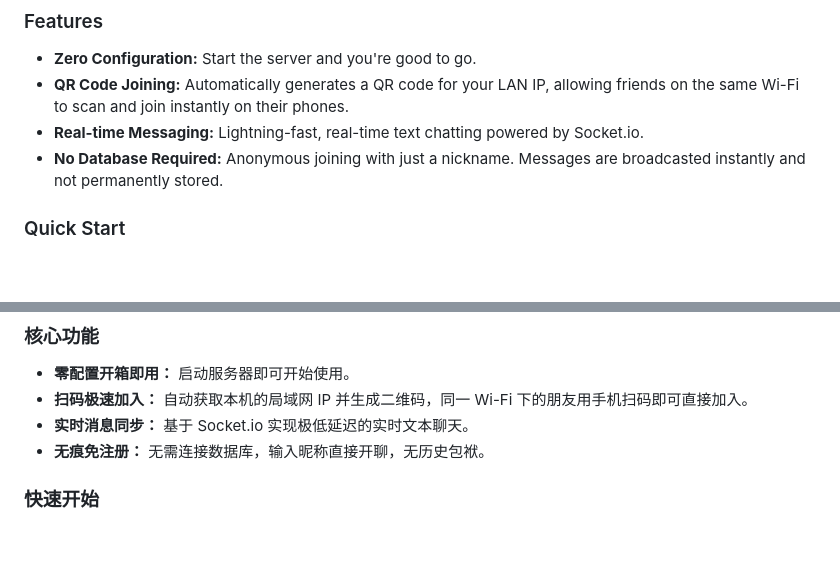
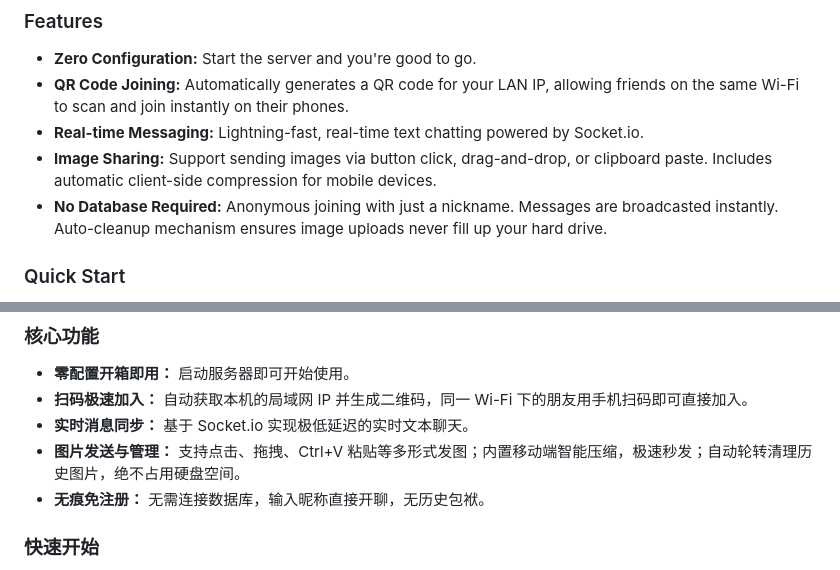
Before and after one commit to Yinan-work/LANRoom, a Markdown page: README.md, 2 parts joined by grey strips. Rendered like a GitHub page; blank space fills up the shorter version.

Commit message:
docs: update README and add PITFALLS and SUMMARY documents

```diff
--- a/README.md
+++ b/README.md
@@ -12,7 +12,8 @@
 * **Zero Configuration:** Start the server and you're good to go.
 * **QR Code Joining:** Automatically generates a QR code for your LAN IP, allowing friends on the same Wi-Fi to scan and join instantly on their phones.
 * **Real-time Messaging:** Lightning-fast, real-time text chatting powered by Socket.io.
-* **No Database Required:** Anonymous joining with just a nickname. Messages are broadcasted instantly and not permanently stored.
+* **Image Sharing:** Support sending images via button click, drag-and-drop, or clipboard paste. Includes automatic client-side compression for mobile devices.
+* **No Database Required:** Anonymous joining with just a nickname. Messages are broadcasted instantly. Auto-cleanup mechanism ensures image uploads never fill up your hard drive.
 
 ### Quick Start
 1. Ensure you have [Node.js](https://nodejs.org/) installed on your machine.
@@ -47,6 +48,7 @@
 * **零配置开箱即用：** 启动服务器即可开始使用。
 * **扫码极速加入：** 自动获取本机的局域网 IP 并生成二维码，同一 Wi-Fi 下的朋友用手机扫码即可直接加入。
 * **实时消息同步：** 基于 Socket.io 实现极低延迟的实时文本聊天。
+* **图片发送与管理：** 支持点击、拖拽、Ctrl+V 粘贴等多形式发图；内置移动端智能压缩，极速秒发；自动轮转清理历史图片，绝不占用硬盘空间。
 * **无痕免注册：** 无需连接数据库，输入昵称直接开聊，无历史包袱。
 
 ### 快速开始
```
Also changed, not shown: PITFALLS.md (added, +46 -0 lines), SUMMARY.md (added, +26 -0 lines).
